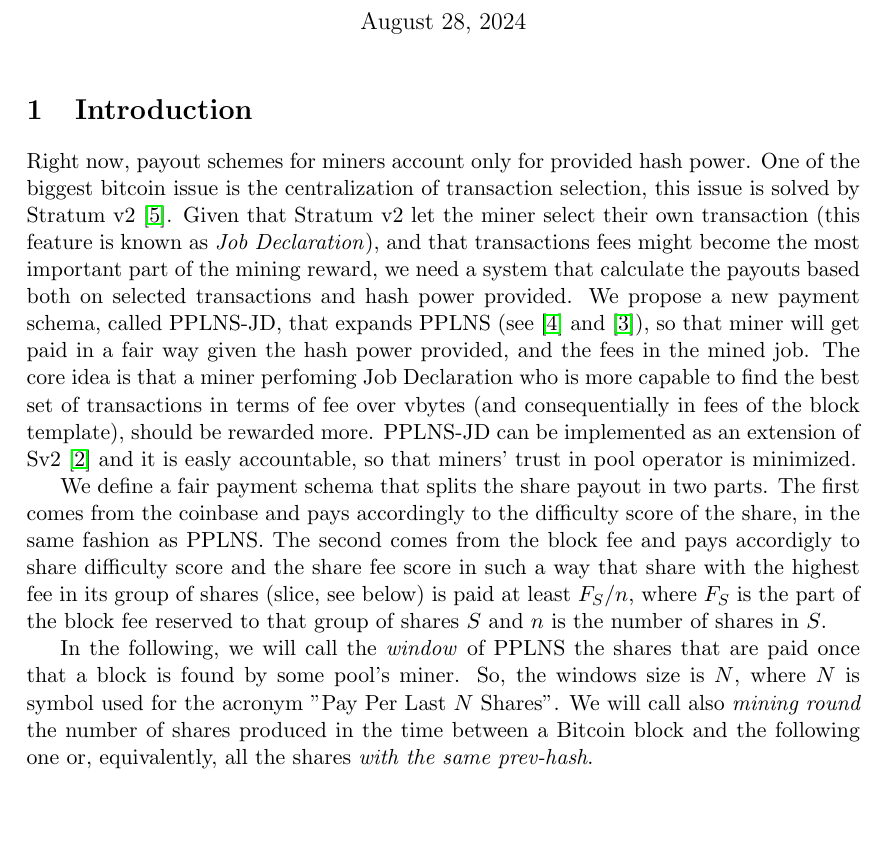
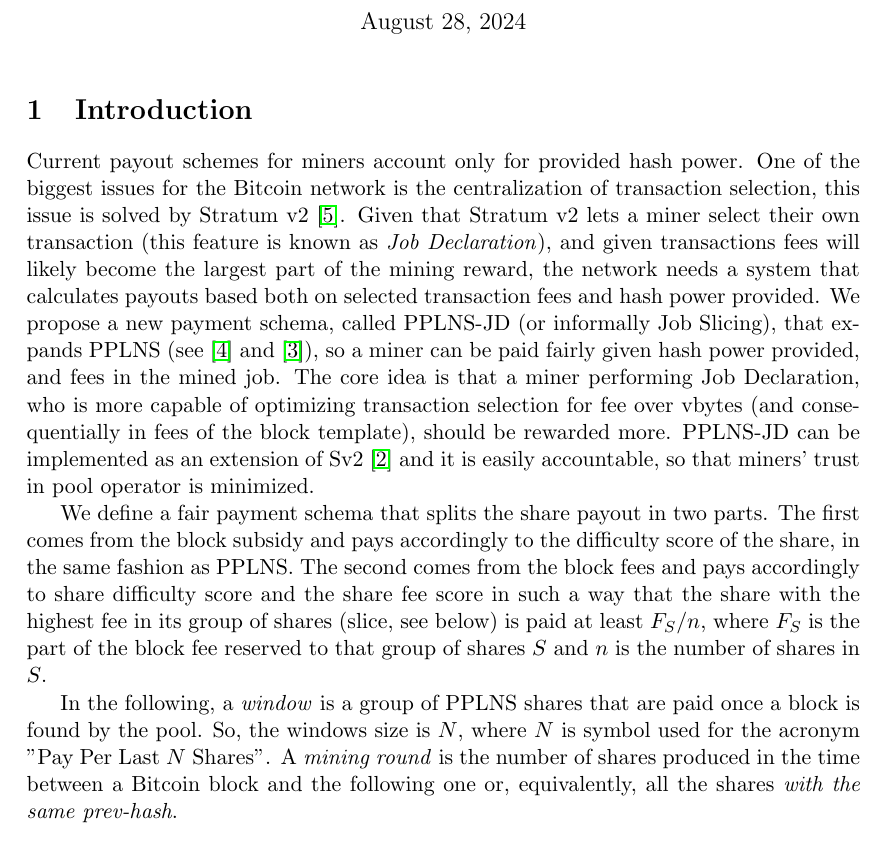
Before and after one commit to demand-open-source/pplns-with-job-declaration, a LaTeX document (pplns-with-job-declaration.tex): part of page 1 of 8, cut so that both start at the same text, the shorter picture padded with empty space. Compiled offline with pdfLaTeX.

Commit message:
Introduction

```diff
--- a/pplns-with-job-declaration.tex
+++ b/pplns-with-job-declaration.tex
@@ -21,12 +21,12 @@
 
 \section{Introduction}
 
-Right now, payout schemes for miners account only for provided hash power.
-One of the biggest bitcoin issue is the centralization of transaction selection, this issue is solved by Stratum v2 \cite{sv2}. Given that Stratum v2 let the miner select their own transaction (this feature is known as \emph{Job Declaration}), and that transactions fees might become the most important part of the mining reward, we need a system that calculate the payouts based both on selected transactions and hash power provided. We propose a new payment schema, called PPLNS-JD, that expands PPLNS (see \cite{rosenfeld} and \cite{ocean}), so that miner will get paid in a fair way given the hash power provided, and the fees in the mined job. The core idea is that a miner perfoming Job Declaration who is more capable to find the best set of transactions in terms of fee over vbytes (and consequentially in fees of the block template), should be rewarded more. PPLNS-JD can be implemented as an extension of Sv2 \cite{extension} and it is easly accountable, so that miners' trust in pool operator is minimized.
+Current payout schemes for miners account only for provided hash power.
+One of the biggest issues for the Bitcoin network is the centralization of transaction selection, this issue is solved by Stratum v2 \cite{sv2}. Given that Stratum v2 lets a miner select their own transaction (this feature is known as \emph{Job Declaration}), and given transactions fees will likely become the largest part of the mining reward, the network needs a system that calculates payouts based both on selected transaction fees and hash power provided. We propose a new payment schema, called PPLNS-JD (or informally Job Slicing), that expands PPLNS (see \cite{rosenfeld} and \cite{ocean}), so a miner can be paid fairly given hash power provided, and fees in the mined job. The core idea is that a miner performing Job Declaration, who is more capable of optimizing transaction selection for fee over vbytes (and consequentially in fees of the block template), should be rewarded more. PPLNS-JD can be implemented as an extension of Sv2 \cite{extension} and it is easily accountable, so that miners' trust in pool operator is minimized.
 
-We define a fair payment schema that splits the share payout in two parts. The first comes from the coinbase and pays accordingly to the difficulty score of the share, in the same fashion as PPLNS. The second comes from the block fee and pays accordigly to share difficulty score and the share fee score in such a way that share with the highest fee in its group of shares (slice, see below) is paid at least $F_S/n$, where $F_S$ is the part of the block fee reserved to that group of shares $S$ and $n$ is the number of shares in $S$.
+We define a fair payment schema that splits the share payout in two parts. The first comes from the block subsidy and pays accordingly to the difficulty score of the share, in the same fashion as PPLNS. The second comes from the block fees and pays accordingly to share difficulty score and the share fee score in such a way that the share with the highest fee in its group of shares (slice, see below) is paid at least $F_S/n$, where $F_S$ is the part of the block fee reserved to that group of shares $S$ and $n$ is the number of shares in $S$.
 
-In the following, we will call the \emph{window} of PPLNS the shares that are paid once that a block is found by some pool's miner. So, the windows size is $N$, where $N$ is symbol used for the acronym "Pay Per Last $N$ Shares". We will call also \emph{mining round} the number of shares produced in the time between a Bitcoin block and the following one or, equivalently, all the shares \emph{with the same prev-hash}.
+In the following, a \emph{window} is a group of PPLNS shares that are paid once a block is found by the pool. So, the windows size is $N$, where $N$ is symbol used for the acronym "Pay Per Last $N$ Shares". A \emph{mining round} is the number of shares produced in the time between a Bitcoin block and the following one or, equivalently, all the shares \emph{with the same prev-hash}.
 
 \section{Slices}
 In order to pay shares in a fair way with respect to fees, they must be scored somehow and the payout of the block fee must be redistributed accodingly to this score. Doing so, it is necessary to divide them in groups and compare scores only for shares belonging to the same group. Indeed, does not make any sense compare two shares taken randomly in the PPLNS window, because the mempool maximum extractable fees (MMEF) may change consistently. Indeed, it is difficult even to compare shares produced in a single mining round.
```
Also changed, not shown: pplns-with-job-declaration.tex (10 more changed lines). Lines whose indentation alone changed are shown as unchanged.
